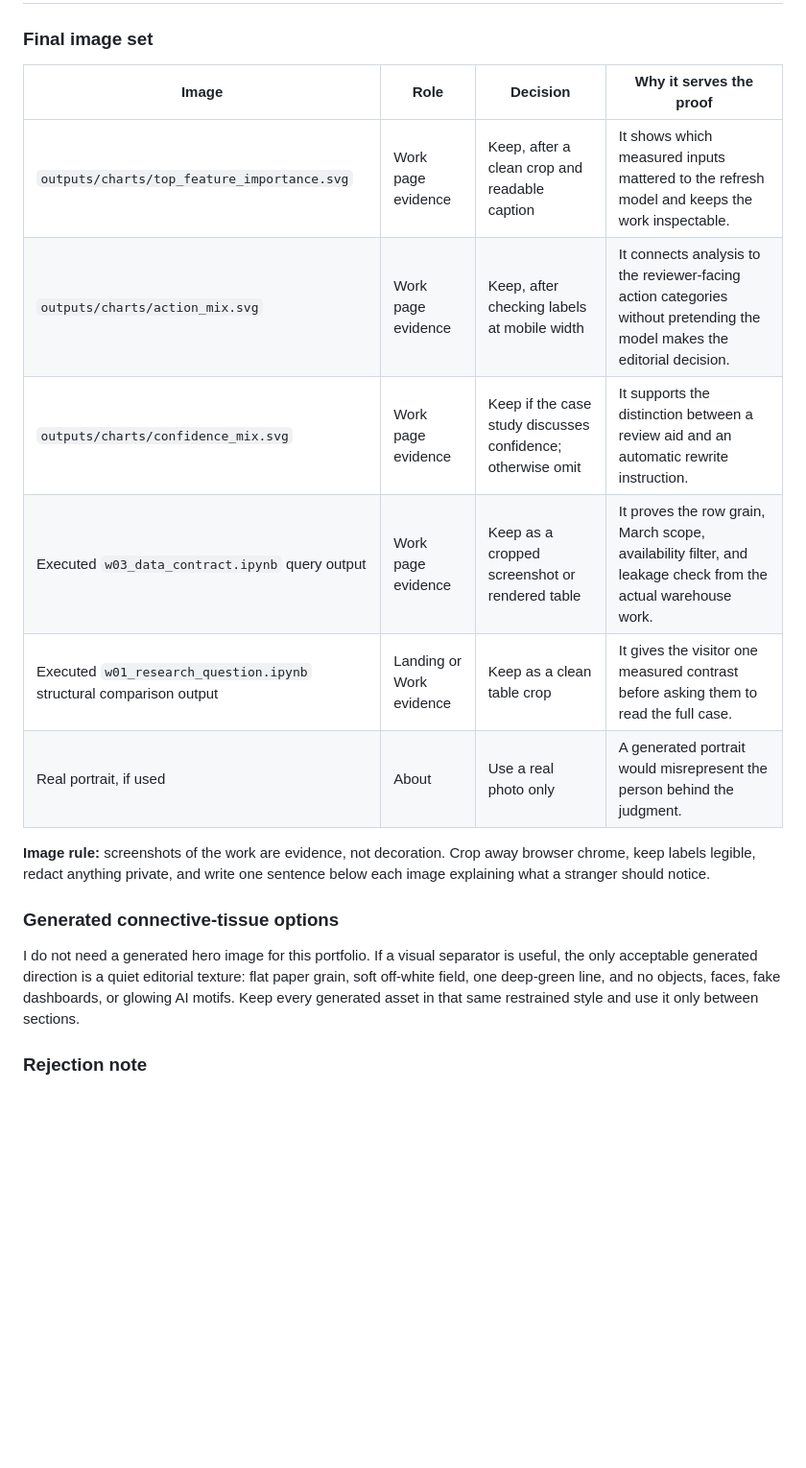
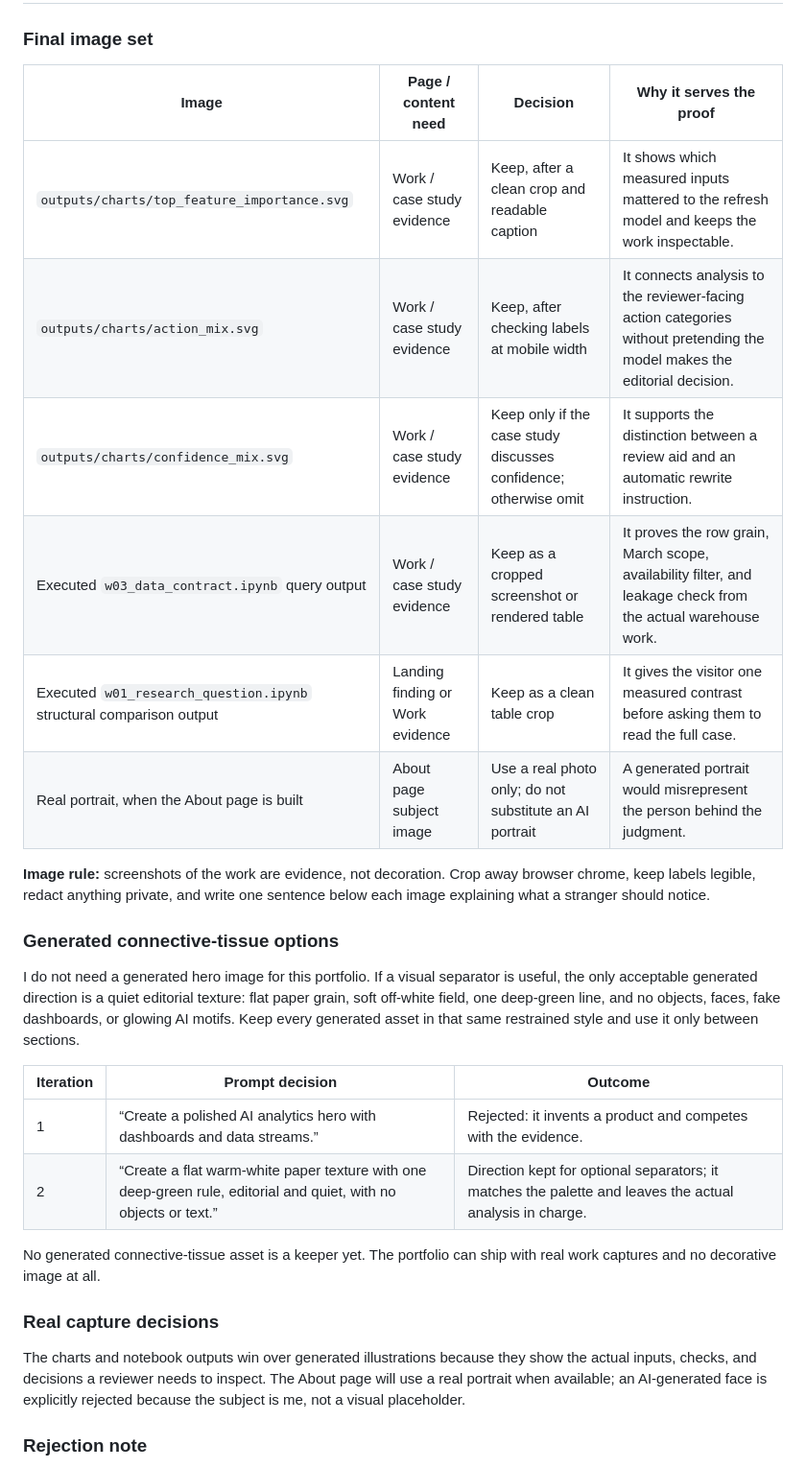
Before and after one commit to HimanshuSharma-2856/Flyrank-ml--internship, a Markdown page: work/week03_visual_identity.md, the part around the change. Shown at 96% size. Drawn GitHub-style; blank space fills up the shorter version.

```diff
--- a/work/week03_visual_identity.md
+++ b/work/week03_visual_identity.md
@@ -65,20 +65,31 @@ Use DM Sans for every heading, paragraph, label, and button. Use IBM Plex Mono o
 
 ### Final image set
 
-| Image | Role | Decision | Why it serves the proof |
+| Image | Page / content need | Decision | Why it serves the proof |
 |---|---|---|---|
-| `outputs/charts/top_feature_importance.svg` | Work page evidence | Keep, after a clean crop and readable caption | It shows which measured inputs mattered to the refresh model and keeps the work inspectable. |
-| `outputs/charts/action_mix.svg` | Work page evidence | Keep, after checking labels at mobile width | It connects analysis to the reviewer-facing action categories without pretending the model makes the editorial decision. |
-| `outputs/charts/confidence_mix.svg` | Work page evidence | Keep if the case study discusses confidence; otherwise omit | It supports the distinction between a review aid and an automatic rewrite instruction. |
-| Executed `w03_data_contract.ipynb` query output | Work page evidence | Keep as a cropped screenshot or rendered table | It proves the row grain, March scope, availability filter, and leakage check from the actual warehouse work. |
-| Executed `w01_research_question.ipynb` structural comparison output | Landing or Work evidence | Keep as a clean table crop | It gives the visitor one measured contrast before asking them to read the full case. |
-| Real portrait, if used | About | Use a real photo only | A generated portrait would misrepresent the person behind the judgment. |
+| `outputs/charts/top_feature_importance.svg` | Work / case study evidence | Keep, after a clean crop and readable caption | It shows which measured inputs mattered to the refresh model and keeps the work inspectable. |
+| `outputs/charts/action_mix.svg` | Work / case study evidence | Keep, after checking labels at mobile width | It connects analysis to the reviewer-facing action categories without pretending the model makes the editorial decision. |
+| `outputs/charts/confidence_mix.svg` | Work / case study evidence | Keep only if the case study discusses confidence; otherwise omit | It supports the distinction between a review aid and an automatic rewrite instruction. |
+| Executed `w03_data_contract.ipynb` query output | Work / case study evidence | Keep as a cropped screenshot or rendered table | It proves the row grain, March scope, availability filter, and leakage check from the actual warehouse work. |
+| Executed `w01_research_question.ipynb` structural comparison output | Landing finding or Work evidence | Keep as a clean table crop | It gives the visitor one measured contrast before asking them to read the full case. |
+| Real portrait, when the About page is built | About page subject image | Use a real photo only; do not substitute an AI portrait | A generated portrait would misrepresent the person behind the judgment. |
 
 **Image rule:** screenshots of the work are evidence, not decoration. Crop away browser chrome, keep labels legible, redact anything private, and write one sentence below each image explaining what a stranger should notice.
 
 ### Generated connective-tissue options
 
 I do not need a generated hero image for this portfolio. If a visual separator is useful, the only acceptable generated direction is a quiet editorial texture: flat paper grain, soft off-white field, one deep-green line, and no objects, faces, fake dashboards, or glowing AI motifs. Keep every generated asset in that same restrained style and use it only between sections.
+
+| Iteration | Prompt decision | Outcome |
+|---|---|---|
+| 1 | “Create a polished AI analytics hero with dashboards and data streams.” | Rejected: it invents a product and competes with the evidence. |
+| 2 | “Create a flat warm-white paper texture with one deep-green rule, editorial and quiet, with no objects or text.” | Direction kept for optional separators; it matches the palette and leaves the actual analysis in charge. |
+
+No generated connective-tissue asset is a keeper yet. The portfolio can ship with real work captures and no decorative image at all.
+
+### Real capture decisions
+
+The charts and notebook outputs win over generated illustrations because they show the actual inputs, checks, and decisions a reviewer needs to inspect. The About page will use a real portrait when available; an AI-generated face is explicitly rejected because the subject is me, not a visual placeholder.
 
 ### Rejection note
 
```
